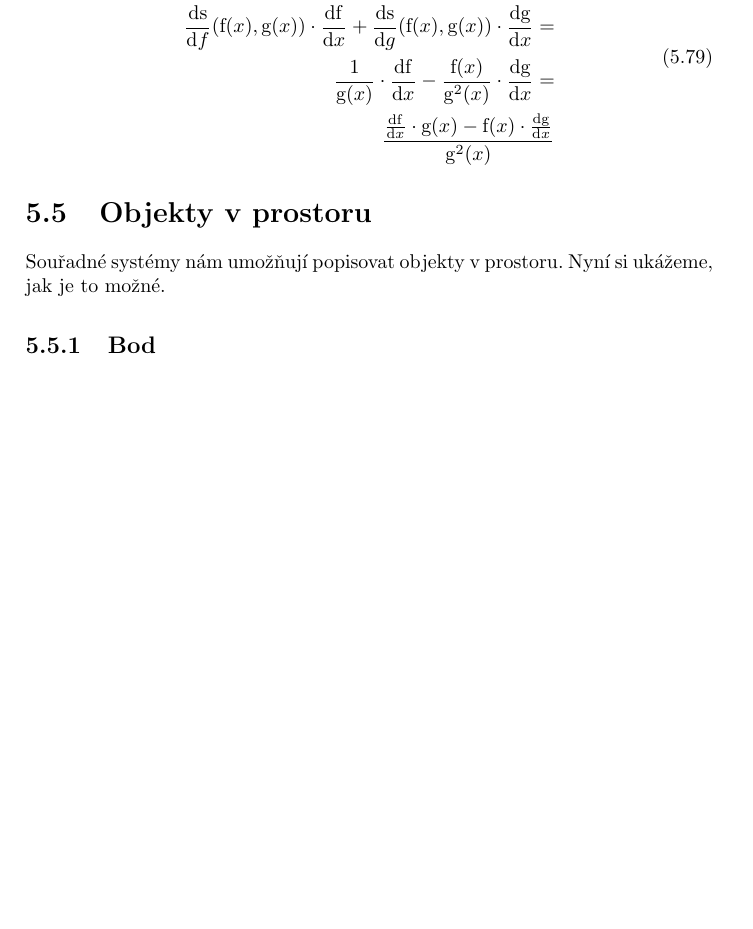
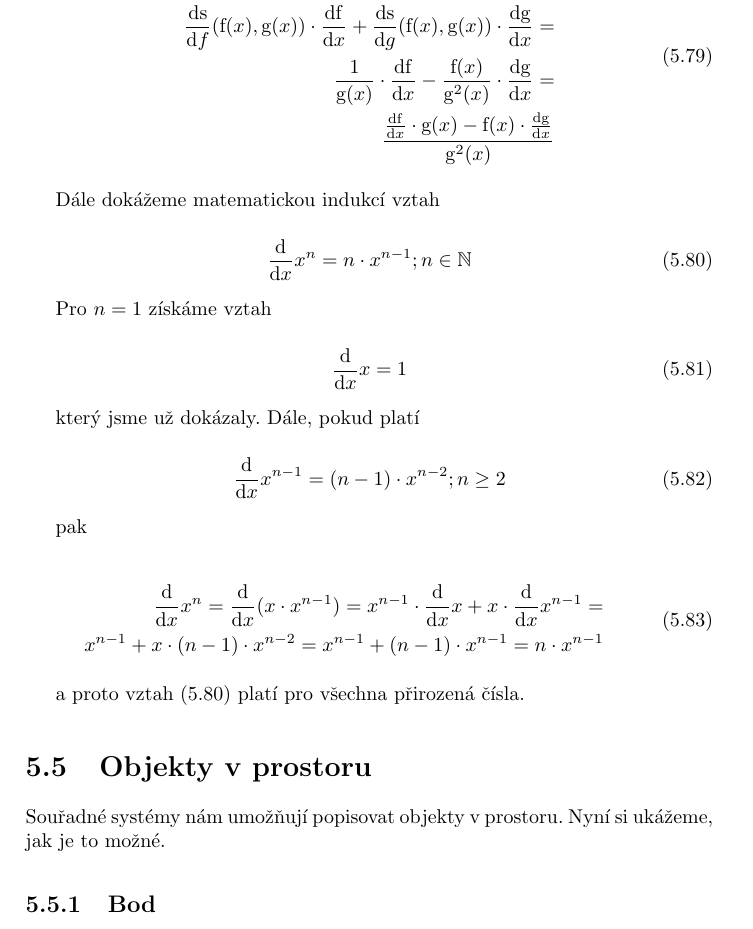
Before and after one commit to LezakPetr/poisson, a LaTeX thesis (poisson.tex, which reads ch_popis_velicin_v_prostoru.tex): part of page 33 of 101, cut so that both start at the same text, the shorter picture padded with empty space. Compiled offline with pdfLaTeX.

Commit message:
Derivace mocniny

```diff
--- a/ch_popis_velicin_v_prostoru.tex
+++ b/ch_popis_velicin_v_prostoru.tex
@@ -930,6 +930,35 @@ Derivaci podílu funkcí vypočítáme opět jako derivaci složené funkce. Ozn
 \end{split}
 \end{equation}
 
+Dále dokážeme matematickou indukcí vztah
+
+\begin{equation}
+\label{eq:derivace_mocniny_n}
+\frac{\mathrm{d}}{\mathrm{d}x} x^n = n \cdot x^{n-1}; n \in \mathbb{N}
+\end{equation}
+
+Pro \(n = 1\) získáme vztah
+
+\begin{equation}
+\frac{\mathrm{d}}{\mathrm{d}x} x = 1
+\end{equation}
+
+který jsme už dokázaly. Dále, pokud platí
+
+\begin{equation}
+\frac{\mathrm{d}}{\mathrm{d}x} x^{n-1} = (n - 1) \cdot x^{n-2}; n \geq 2
+\end{equation}
+
+pak
+
+\begin{equation}
+\begin{split}
+\frac{\mathrm{d}}{\mathrm{d}x} x^n = \frac{\mathrm{d}}{\mathrm{d}x} (x \cdot x^{n-1}) = x^{n-1} \cdot \frac{\mathrm{d}}{\mathrm{d}x} x + x \cdot \frac{\mathrm{d}}{\mathrm{d}x} x^{n-1} = \\
+x^{n-1} + x \cdot (n - 1) \cdot x^{n-2} = x^{n-1} + (n - 1) \cdot x^{n-1} = n \cdot x^{n-1}
+\end{split}
+\end{equation}
+
+a~proto vztah \eqref{eq:derivace_mocniny_n} platí pro všechna přirozená čísla.
 
 \section{Objekty v~prostoru}
 
```
